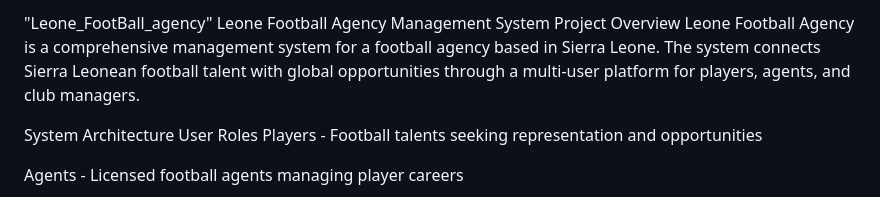
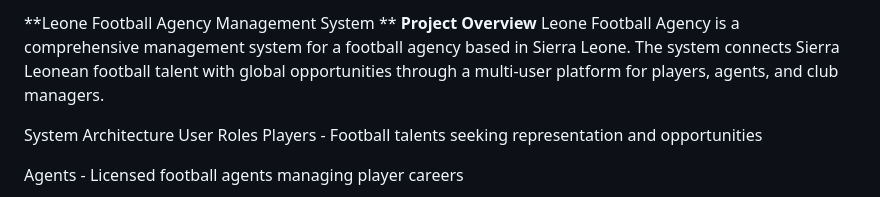
Before and after one commit to SPC1236/Leone_football_agency, a Markdown page: README.md, the part around the change. Drawn GitHub-style.

Commit message:
Revise README for improved formatting and clarity
Updated formatting and structure of the README file.

```diff
--- a/README.md
+++ b/README.md
@@ -1,6 +1,6 @@
-"Leone_FootBall_agency"
-Leone Football Agency Management System
-Project Overview
+**Leone Football Agency Management System
+**
+**Project Overview**
 Leone Football Agency is a comprehensive management system for a football agency based in Sierra Leone. The system connects Sierra Leonean football talent with global opportunities through a multi-user platform for players, agents, and club managers.
 
 System Architecture
```
